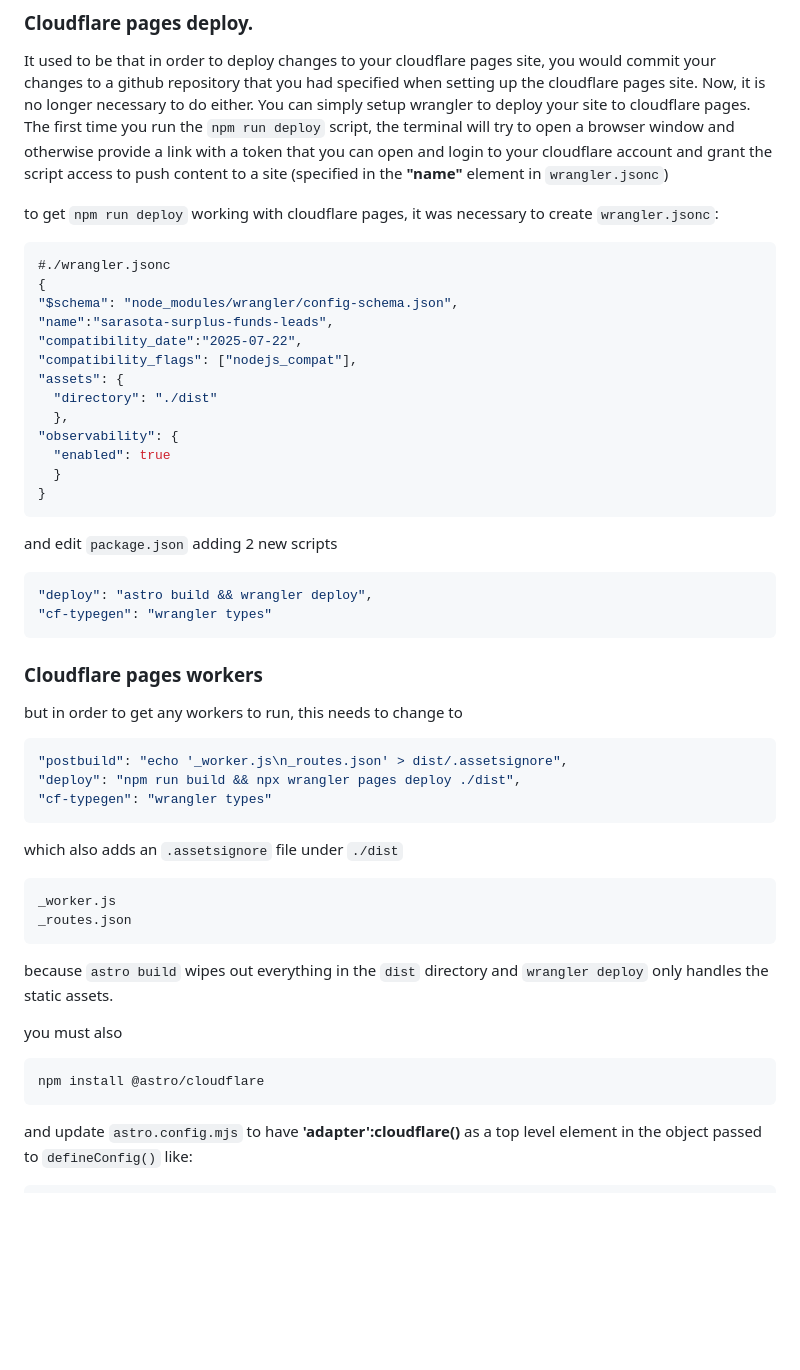
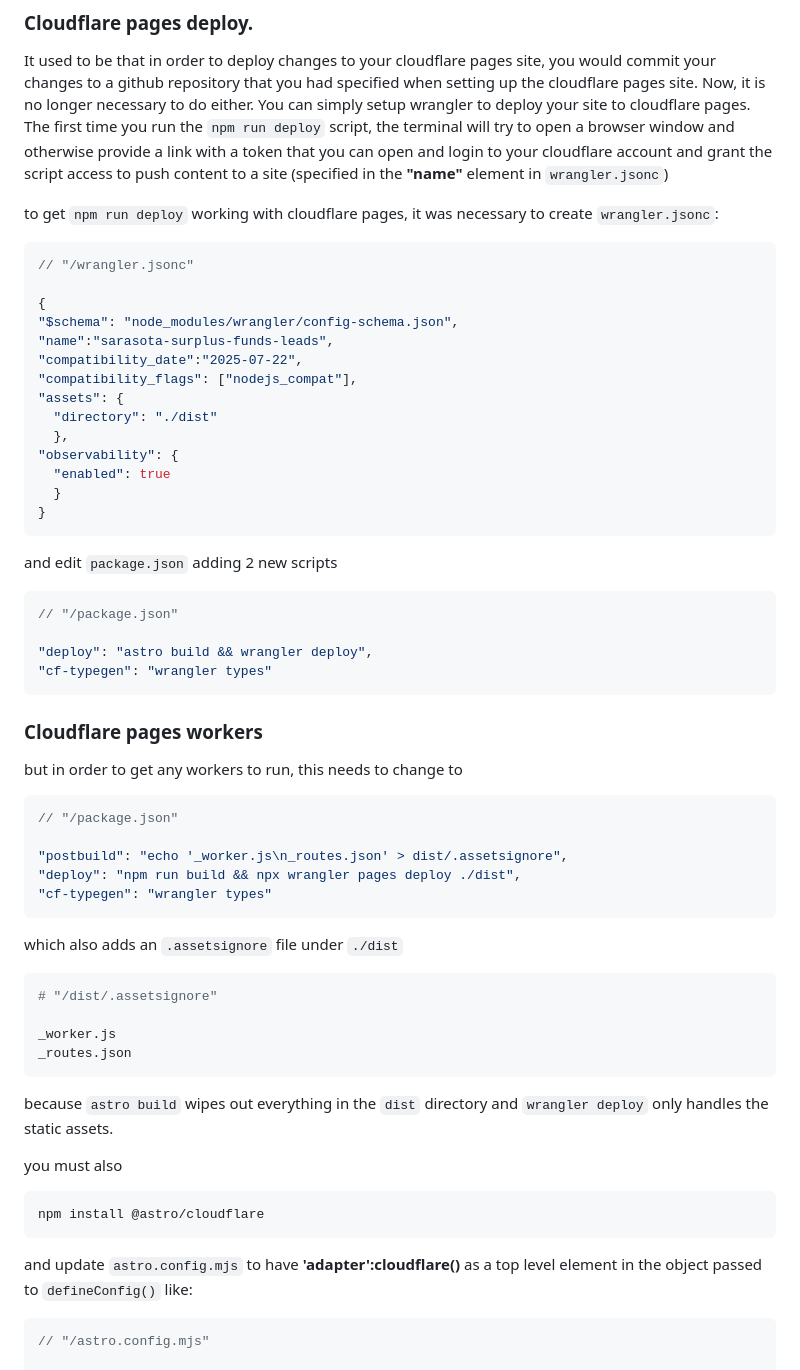
Before and after one commit to pfahlr/sarasota.taxdeedreports.com, a Markdown page: README.md, the part around the change. Drawn GitHub-style; blank space fills up the shorter version.

Commit message:
add filenames to inline code examples

````diff
--- a/README.md
+++ b/README.md
@@ -9,7 +9,8 @@ It used to be that in order to deploy changes to your cloudflare pages site, you
 to get `npm run deploy` working with cloudflare pages, it was necessary to create `wrangler.jsonc`:
 
 ```javascript
-#./wrangler.jsonc
+// "/wrangler.jsonc"
+
 {
 "$schema": "node_modules/wrangler/config-schema.json",
 "name":"sarasota-surplus-funds-leads",
@@ -27,6 +28,8 @@ to get `npm run deploy` working with cloudflare pages, it was necessary to creat
 and edit `package.json` adding 2 new scripts
 
 ```javascript
+// "/package.json"
+
 "deploy": "astro build && wrangler deploy",
 "cf-typegen": "wrangler types"
 ```
@@ -35,6 +38,8 @@ and edit `package.json` adding 2 new scripts
 but in order to get any workers to run, this needs to change to
 
 ```javascript
+// "/package.json"
+
 "postbuild": "echo '_worker.js\n_routes.json' > dist/.assetsignore",
 "deploy": "npm run build && npx wrangler pages deploy ./dist",
 "cf-typegen": "wrangler types"
@@ -42,6 +47,8 @@ but in order to get any workers to run, this needs to change to
 
 which also adds an `.assetsignore` file under `./dist`
 ```bash
+# "/dist/.assetsignore"
+
 _worker.js
 _routes.json
 ```
@@ -55,6 +62,8 @@ npm install @astro/cloudflare
 
 and update `astro.config.mjs` to have **'adapter':cloudflare()** as a top level element in the object passed to `defineConfig()` like:
 ```javascript
+// "/astro.config.mjs"
+
 export default defineConfig({
   adapter:cloudflare(),
   vite: {
````
